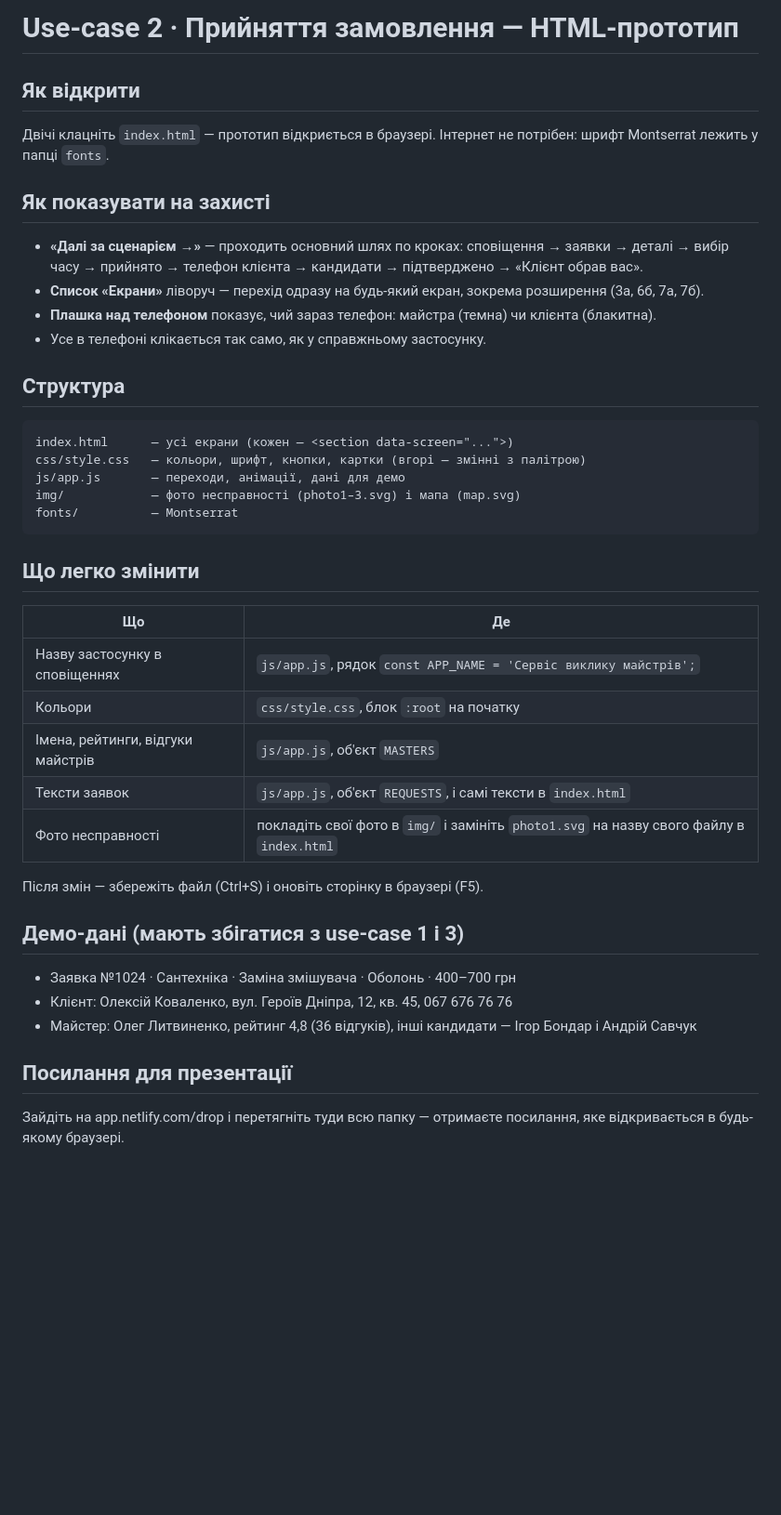
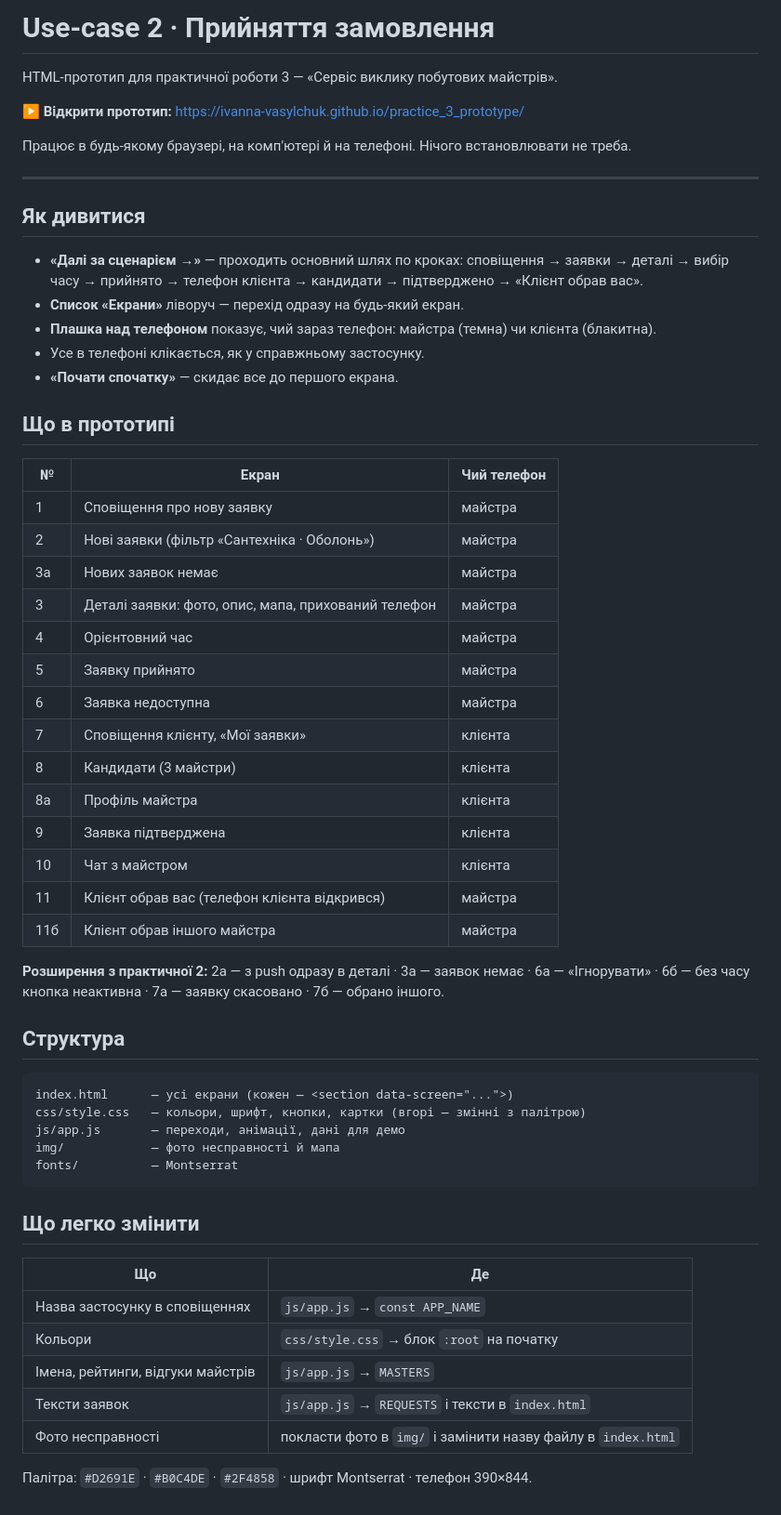
Before and after one commit to ivanna-vasylchuk/practice_3_prototype, a Markdown page: README.md, the part around the change. Shown at 93% size. Drawn GitHub-style; blank space fills up the shorter version.

````diff
--- a/README.md
+++ b/README.md
@@ -1,41 +1,62 @@
-# Use-case 2 · Прийняття замовлення — HTML-прототип
+# Use-case 2 · Прийняття замовлення
 
-## Як відкрити
-Двічі клацніть `index.html` — прототип відкриється в браузері.
-Інтернет не потрібен: шрифт Montserrat лежить у папці `fonts`.
+HTML-прототип для практичної роботи 3 — «Сервіс виклику побутових майстрів».
 
-## Як показувати на захисті
+**▶ Відкрити прототип:** https://ivanna-vasylchuk.github.io/practice_3_prototype/
+
+Працює в будь-якому браузері, на комп'ютері й на телефоні. Нічого встановлювати не треба.
+
+---
+
+## Як дивитися
+
 - **«Далі за сценарієм →»** — проходить основний шлях по кроках:
   сповіщення → заявки → деталі → вибір часу → прийнято → телефон клієнта → кандидати → підтверджено → «Клієнт обрав вас».
-- **Список «Екрани»** ліворуч — перехід одразу на будь-який екран, зокрема розширення (3а, 6б, 7а, 7б).
+- **Список «Екрани»** ліворуч — перехід одразу на будь-який екран.
 - **Плашка над телефоном** показує, чий зараз телефон: майстра (темна) чи клієнта (блакитна).
-- Усе в телефоні клікається так само, як у справжньому застосунку.
+- Усе в телефоні клікається, як у справжньому застосунку.
+- **«Почати спочатку»** — скидає все до першого екрана.
+
+## Що в прототипі
+
+| № | Екран | Чий телефон |
+| --- | --- | --- |
+| 1 | Сповіщення про нову заявку | майстра |
+| 2 | Нові заявки (фільтр «Сантехніка · Оболонь») | майстра |
+| 3а | Нових заявок немає | майстра |
+| 3 | Деталі заявки: фото, опис, мапа, прихований телефон | майстра |
+| 4 | Орієнтовний час | майстра |
+| 5 | Заявку прийнято | майстра |
+| 6 | Заявка недоступна | майстра |
+| 7 | Сповіщення клієнту, «Мої заявки» | клієнта |
+| 8 | Кандидати (3 майстри) | клієнта |
+| 8а | Профіль майстра | клієнта |
+| 9 | Заявка підтверджена | клієнта |
+| 10 | Чат з майстром | клієнта |
+| 11 | Клієнт обрав вас (телефон клієнта відкрився) | майстра |
+| 11б | Клієнт обрав іншого майстра | майстра |
+
+**Розширення з практичної 2:** 2а — з push одразу в деталі · 3а — заявок немає · 6а — «Ігнорувати» · 6б — без часу кнопка неактивна · 7а — заявку скасовано · 7б — обрано іншого.
+
 
 ## Структура
+
 ```
 index.html      — усі екрани (кожен — <section data-screen="...">)
 css/style.css   — кольори, шрифт, кнопки, картки (вгорі — змінні з палітрою)
 js/app.js       — переходи, анімації, дані для демо
-img/            — фото несправності (photo1–3.svg) і мапа (map.svg)
+img/            — фото несправності й мапа
 fonts/          — Montserrat
 ```
 
 ## Що легко змінити
+
 | Що | Де |
 | --- | --- |
-| Назву застосунку в сповіщеннях | `js/app.js`, рядок `const APP_NAME = 'Сервіс виклику майстрів';` |
-| Кольори | `css/style.css`, блок `:root` на початку |
-| Імена, рейтинги, відгуки майстрів | `js/app.js`, об'єкт `MASTERS` |
-| Тексти заявок | `js/app.js`, об'єкт `REQUESTS`, і самі тексти в `index.html` |
-| Фото несправності | покладіть свої фото в `img/` і замініть `photo1.svg` на назву свого файлу в `index.html` |
+| Назва застосунку в сповіщеннях | `js/app.js` → `const APP_NAME` |
+| Кольори | `css/style.css` → блок `:root` на початку |
+| Імена, рейтинги, відгуки майстрів | `js/app.js` → `MASTERS` |
+| Тексти заявок | `js/app.js` → `REQUESTS` і тексти в `index.html` |
+| Фото несправності | покласти фото в `img/` і замінити назву файлу в `index.html` |
 
-Після змін — збережіть файл (Ctrl+S) і оновіть сторінку в браузері (F5).
-
-## Демо-дані (мають збігатися з use-case 1 і 3)
-- Заявка №1024 · Сантехніка · Заміна змішувача · Оболонь · 400–700 грн
-- Клієнт: Олексій Коваленко, вул. Героїв Дніпра, 12, кв. 45, 067 676 76 76
-- Майстер: Олег Литвиненко, рейтинг 4,8 (36 відгуків), інші кандидати — Ігор Бондар і Андрій Савчук
-
-## Посилання для презентації
-Зайдіть на app.netlify.com/drop і перетягніть туди всю папку — отримаєте посилання,
-яке відкривається в будь-якому браузері.
+Палітра: `#D2691E` · `#B0C4DE` · `#2F4858` · шрифт Montserrat · телефон 390×844.
````
